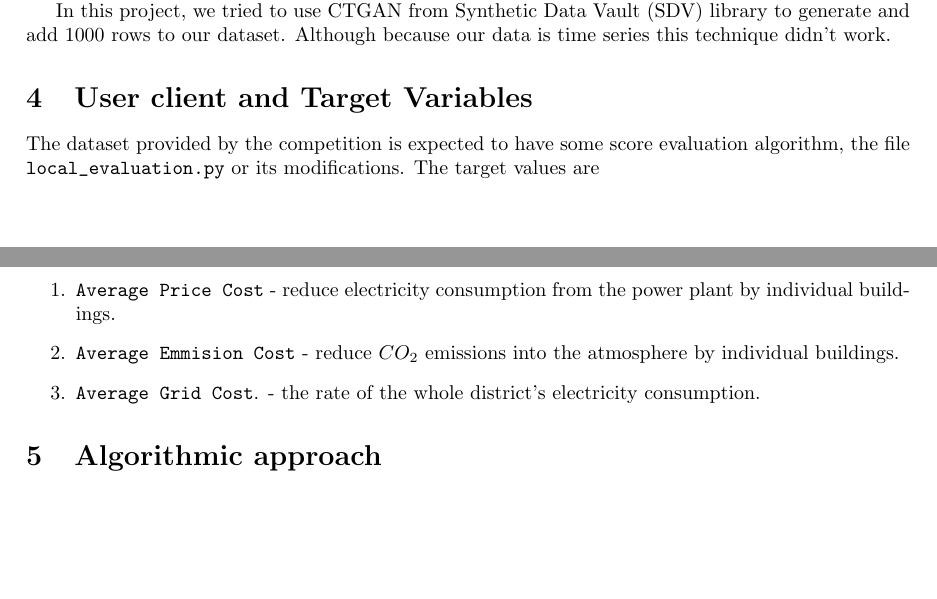
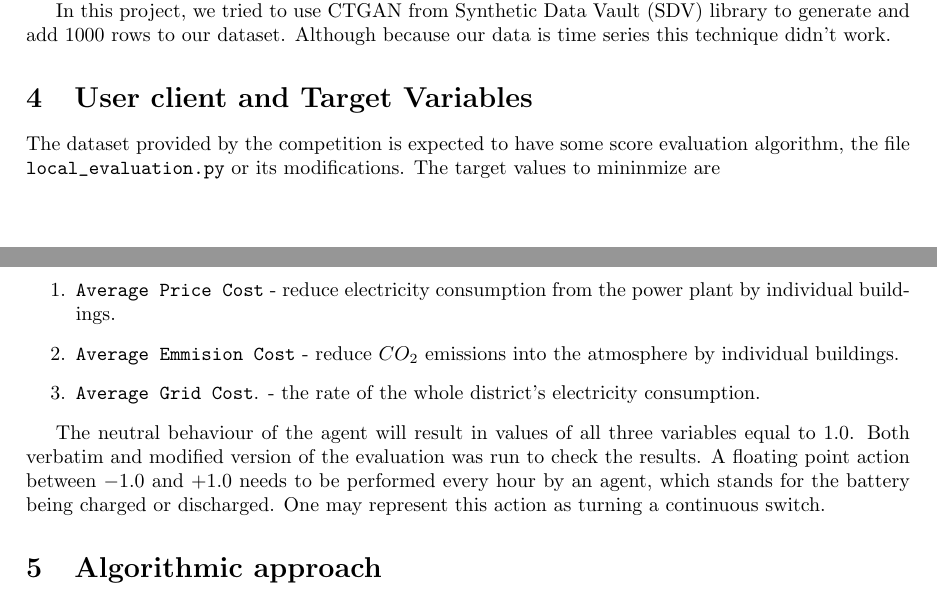
Before and after one commit to RaOneK/math509Final2022, a LaTeX paper (REPORT/Report.tex): two parts of pages 5 and 6 of 12, joined at a grey line, cut so that both start at the same text, the shorter picture padded with empty space. Compiled offline with pdfLaTeX.

Commit message:
report updated dec8

```diff
--- a/REPORT/Report.tex
+++ b/REPORT/Report.tex
@@ -160,17 +160,14 @@ In this project, we tried to use CTGAN from Synthetic Data Vault (SDV) library t
 
 \section{User client and Target Variables}
 
-The dataset provided by the competition is expected to have some score evaluation algorithm, the file \verb!local_evaluation.py! or its modifications. The target values are
+The dataset provided by the competition is expected to have some score evaluation algorithm, the file \verb!local_evaluation.py! or its modifications. The target values to mininmize are
 \begin{enumerate}
 	\item \verb!Average Price Cost! - reduce electricity consumption from the power plant by individual buildings.
 	\item \verb!Average Emmision Cost! - reduce $CO_2$ emissions into the atmosphere by individual buildings.
 	\item \verb!Average Grid Cost!. - the rate of the whole district's electricity consumption.
 \end{enumerate}
 
-
-
-
-
+The neutral behaviour of the agent will result in values of all three variables equal to $1.0$. Both verbatim and modified version of the evaluation was run to check the results. A floating point action between $-1.0$ and $+1.0$ needs to be performed every hour by an agent, which stands for the battery being charged or discharged. One may represent this action as turning a continuous switch.
 
 
 
```
Also changed, not shown: REPORT/M509UA.pdf (added), 6 other files.
